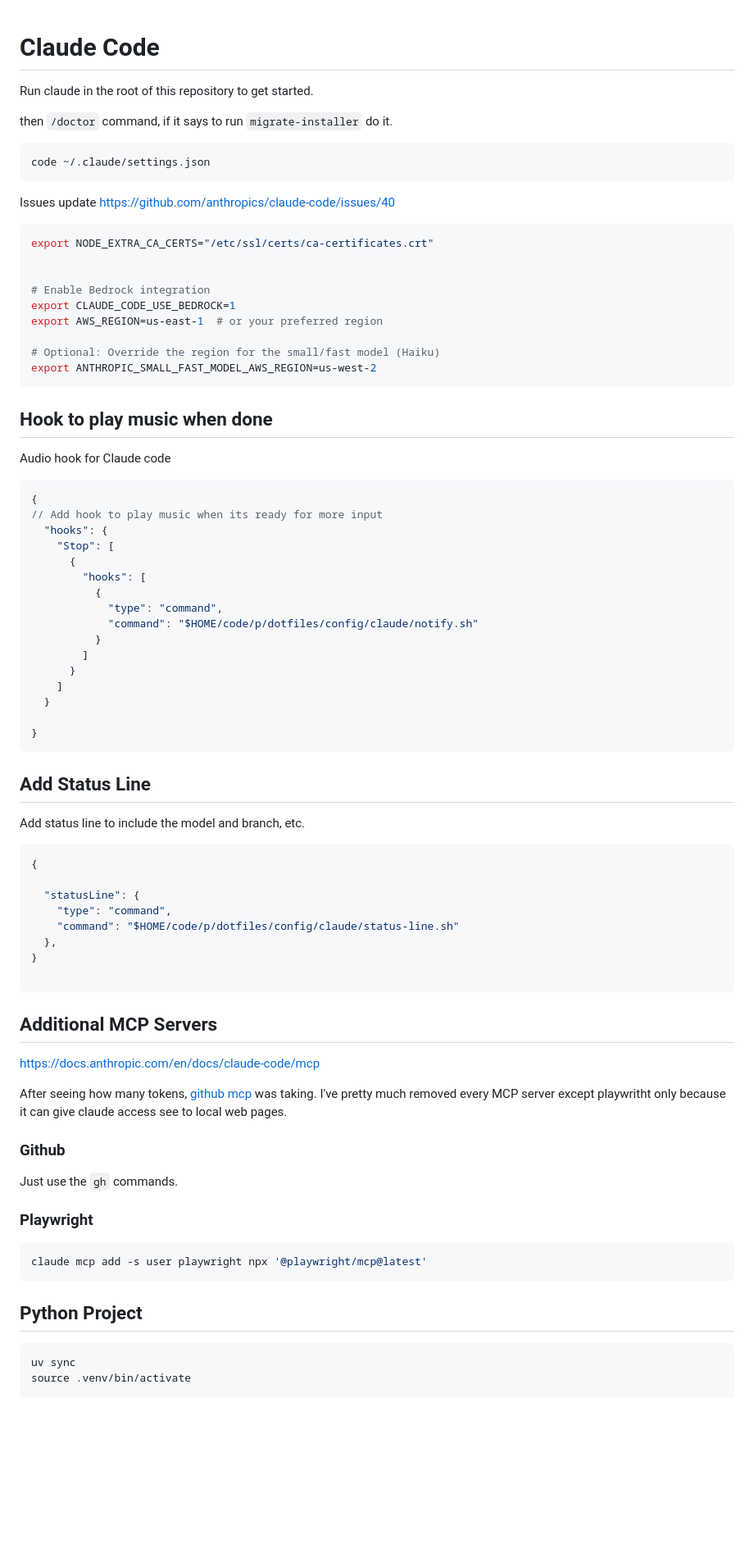
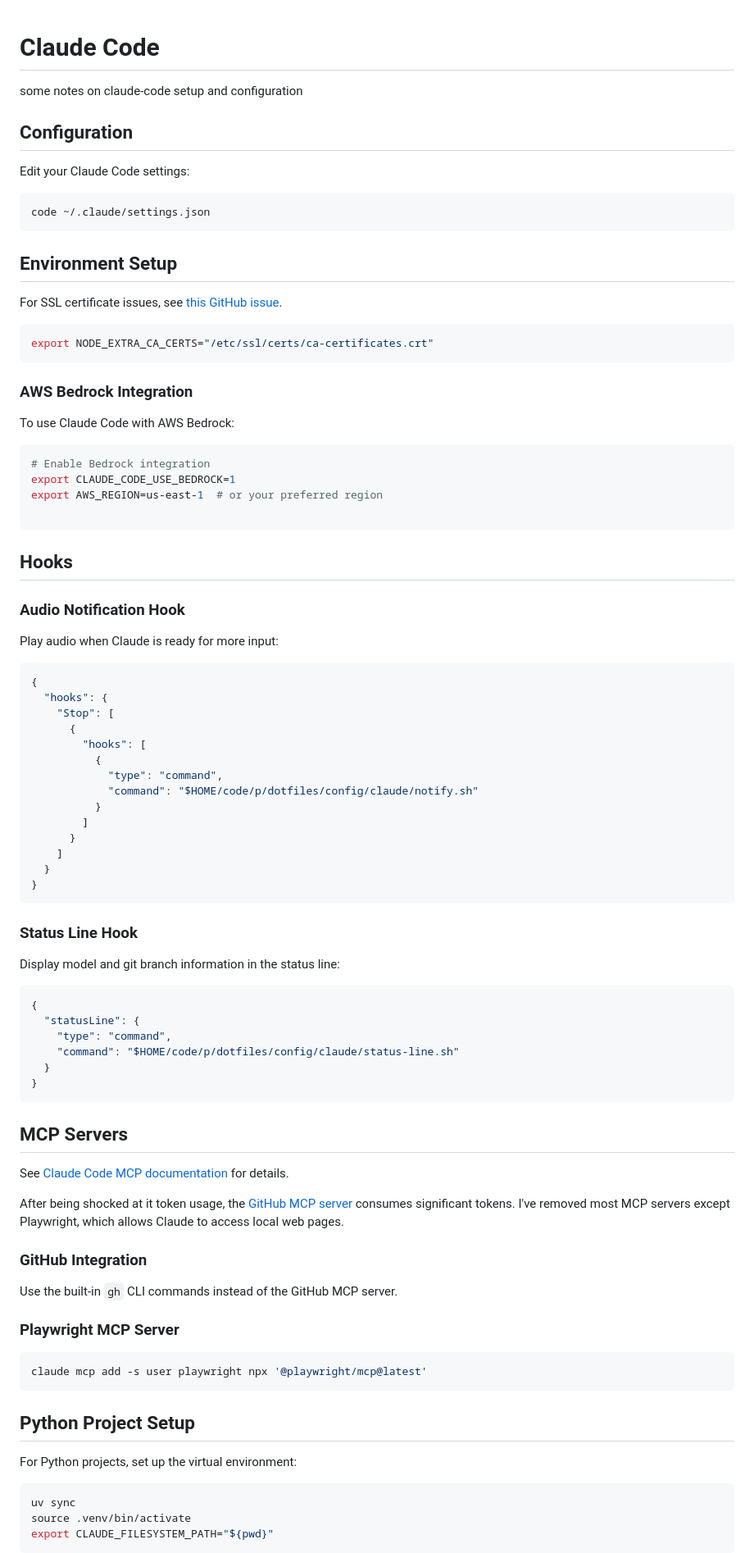
Before and after one commit to ChrisTowles/dotfiles, a Markdown page: docs/apps/claude-code.md, the part around the change printed below. Shown: that part at 82% size. Drawn GitHub-style; blank space fills up the shorter version.

````diff
--- a/docs/apps/claude-code.md
+++ b/docs/apps/claude-code.md
@@ -1,38 +1,41 @@
 # Claude Code
+some notes on claude-code setup and configuration
 
+## Configuration
 
-Run claude in the root of this repository to get started.
-
-then `/doctor` command, if it says to run `migrate-installer` do it.
+Edit your Claude Code settings:
 
 ```bash
 code ~/.claude/settings.json
 ```
 
+## Environment Setup
 
-
-
-Issues update
-https://github.com/anthropics/claude-code/issues/40
+For SSL certificate issues, see [this GitHub issue](https://github.com/anthropics/claude-code/issues/40).
 
 ```bash
 export NODE_EXTRA_CA_CERTS="/etc/ssl/certs/ca-certificates.crt"
+```
 
+### AWS Bedrock Integration
 
+To use Claude Code with AWS Bedrock:
+
+```bash
 # Enable Bedrock integration
 export CLAUDE_CODE_USE_BEDROCK=1
 export AWS_REGION=us-east-1  # or your preferred region
 
-# Optional: Override the region for the small/fast model (Haiku)
-export ANTHROPIC_SMALL_FAST_MODEL_AWS_REGION=us-west-2
 ```
-## Hook to play music when done
 
-Audio hook for Claude code
+## Hooks
+
+### Audio Notification Hook
+
+Play audio when Claude is ready for more input:
 
 ```jsonc
 {
-// Add hook to play music when its ready for more input
   "hooks": {
     "Stop": [
       {
@@ -45,52 +48,45 @@ Audio hook for Claude code
       }
     ]
   }
-
 }
 ```
 
-## Add Status Line
+### Status Line Hook
 
-Add status line to include the model and branch, etc.
+Display model and git branch information in the status line:
 
 ```json
 {
-
   "statusLine": {
     "type": "command",
     "command": "$HOME/code/p/dotfiles/config/claude/status-line.sh"
-  },
+  }
 }
-
 ```
 
-## Additional MCP Servers
+## MCP Servers
 
-https://docs.anthropic.com/en/docs/claude-code/mcp
+See [Claude Code MCP documentation](https://docs.anthropic.com/en/docs/claude-code/mcp) for details.
 
+After being shocked at it token usage, the [GitHub MCP server](https://github.com/github/github-mcp-server) consumes significant tokens. I've removed most MCP servers except Playwright, which allows Claude to access local web pages.
 
-After seeing how many tokens, [github mcp](https://github.com/github/github-mcp-server) was taking. I've pretty much removed every MCP server except playwritht only because it can give claude access see to local web pages.
+### GitHub Integration
 
-### Github
+Use the built-in `gh` CLI commands instead of the GitHub MCP server.
 
-Just use the `gh` commands.
-
-
-### Playwright
-
+### Playwright MCP Server
 
 ```bash
 claude mcp add -s user playwright npx '@playwright/mcp@latest'
 ```
 
+## Python Project Setup
 
-
-
-## Python Project
-
-
+For Python projects, set up the virtual environment:
 
 ```bash
 uv sync
 source .venv/bin/activate
+export CLAUDE_FILESYSTEM_PATH="${pwd}"
+```
 
````
Also changed, not shown: other parts of docs/apps/claude-code.md (+7 -13 lines), docs/apps/voice-mode.md (deleted, +0 -137 lines), docs/apps/vscode.md (+1 -2 lines), docs/images/vscode-dictation-bindings-2.png (added), 1 other file.
